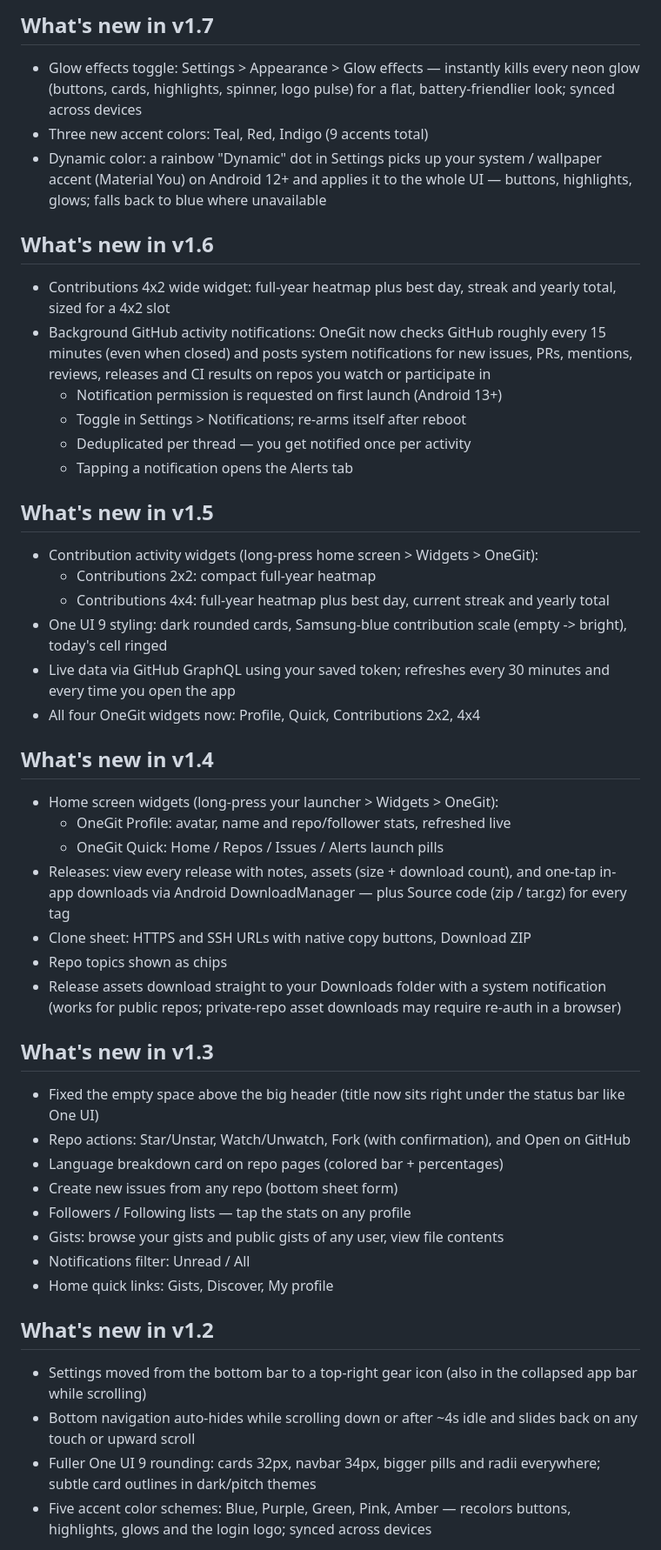
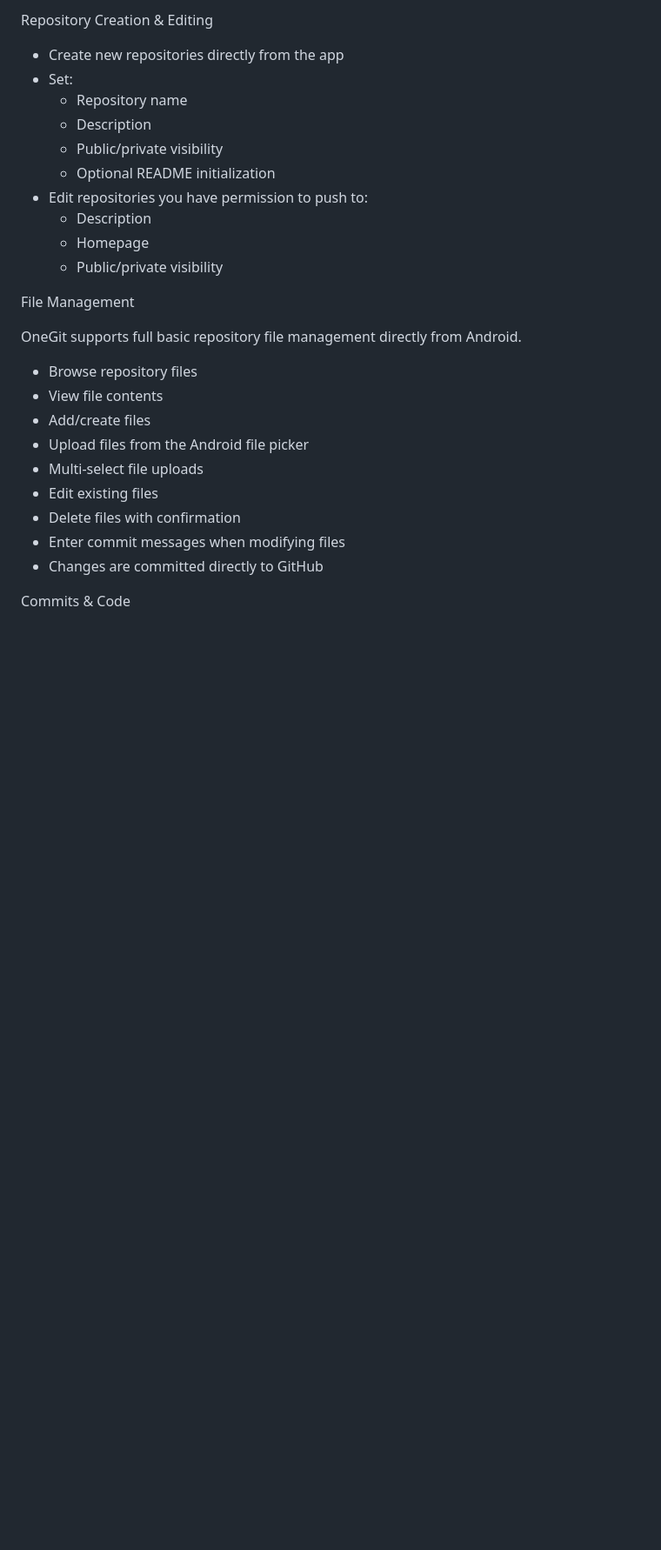
Before and after one commit to BonkerUnkilBonki/Gitly-Update, a Markdown page: README.md, the part around one of its changes. Shown at 87% size. Drawn GitHub-style; blank space fills up the shorter version.

```diff
--- a/README.md
+++ b/README.md
@@ -71,69 +66,30 @@
 
-## What's new in v1.7
-- Glow effects toggle: Settings > Appearance > Glow effects — instantly
-  kills every neon glow (buttons, cards, highlights, spinner, logo pulse)
-  for a flat, battery-friendlier look; synced across devices
-- Three new accent colors: Teal, Red, Indigo (9 accents total)
-- Dynamic color: a rainbow "Dynamic" dot in Settings picks up your
-  system / wallpaper accent (Material You) on Android 12+ and applies it
-  to the whole UI — buttons, highlights, glows; falls back to blue where
-  unavailable
+Repository Creation & Editing
 
-## What's new in v1.6
-- Contributions 4x2 wide widget: full-year heatmap plus best day, streak
-  and yearly total, sized for a 4x2 slot
-- Background GitHub activity notifications: OneGit now checks GitHub
-  roughly every 15 minutes (even when closed) and posts system
-  notifications for new issues, PRs, mentions, reviews, releases and CI
-  results on repos you watch or participate in
-  - Notification permission is requested on first launch (Android 13+)
-  - Toggle in Settings > Notifications; re-arms itself after reboot
-  - Deduplicated per thread — you get notified once per activity
-  - Tapping a notification opens the Alerts tab
+- Create new repositories directly from the app
+- Set:
+  - Repository name
+  - Description
+  - Public/private visibility
+  - Optional README initialization
+- Edit repositories you have permission to push to:
+  - Description
+  - Homepage
+  - Public/private visibility
 
-## What's new in v1.5
-- Contribution activity widgets (long-press home screen > Widgets > OneGit):
-  - Contributions 2x2: compact full-year heatmap
-  - Contributions 4x4: full-year heatmap plus best day, current streak
-    and yearly total
-- One UI 9 styling: dark rounded cards, Samsung-blue contribution scale
-  (empty -> bright), today's cell ringed
-- Live data via GitHub GraphQL using your saved token; refreshes every
-  30 minutes and every time you open the app
-- All four OneGit widgets now: Profile, Quick, Contributions 2x2, 4x4
+File Management
 
-## What's new in v1.4
-- Home screen widgets (long-press your launcher > Widgets > OneGit):
-  - OneGit Profile: avatar, name and repo/follower stats, refreshed live
-  - OneGit Quick: Home / Repos / Issues / Alerts launch pills
-- Releases: view every release with notes, assets (size + download count),
-  and one-tap in-app downloads via Android DownloadManager — plus
-  Source code (zip / tar.gz) for every tag
-- Clone sheet: HTTPS and SSH URLs with native copy buttons, Download ZIP
-- Repo topics shown as chips
-- Release assets download straight to your Downloads folder with a
-  system notification (works for public repos; private-repo asset
-  downloads may require re-auth in a browser)
+OneGit supports full basic repository file management directly from Android.
 
-## What's new in v1.3
-- Fixed the empty space above the big header (title now sits right under the
-  status bar like One UI)
-- Repo actions: Star/Unstar, Watch/Unwatch, Fork (with confirmation), and
-  Open on GitHub
-- Language breakdown card on repo pages (colored bar + percentages)
-- Create new issues from any repo (bottom sheet form)
-- Followers / Following lists — tap the stats on any profile
-- Gists: browse your gists and public gists of any user, view file contents
-- Notifications filter: Unread / All
-- Home quick links: Gists, Discover, My profile
+- Browse repository files
+- View file contents
+- Add/create files
+- Upload files from the Android file picker
+- Multi-select file uploads
+- Edit existing files
+- Delete files with confirmation
+- Enter commit messages when modifying files
+- Changes are committed directly to GitHub
 
-## What's new in v1.2
-- Settings moved from the bottom bar to a top-right gear icon (also in the
-  collapsed app bar while scrolling)
-- Bottom navigation auto-hides while scrolling down or after ~4s idle and
-  slides back on any touch or upward scroll
-- Fuller One UI 9 rounding: cards 32px, navbar 34px, bigger pills and radii
-  everywhere; subtle card outlines in dark/pitch themes
-- Five accent color schemes: Blue, Purple, Green, Pink, Amber — recolors
-  buttons, highlights, glows and the login logo; synced across devices
+Commits & Code
 
```
Also changed, not shown: other parts of README.md (+247 -126 lines).
